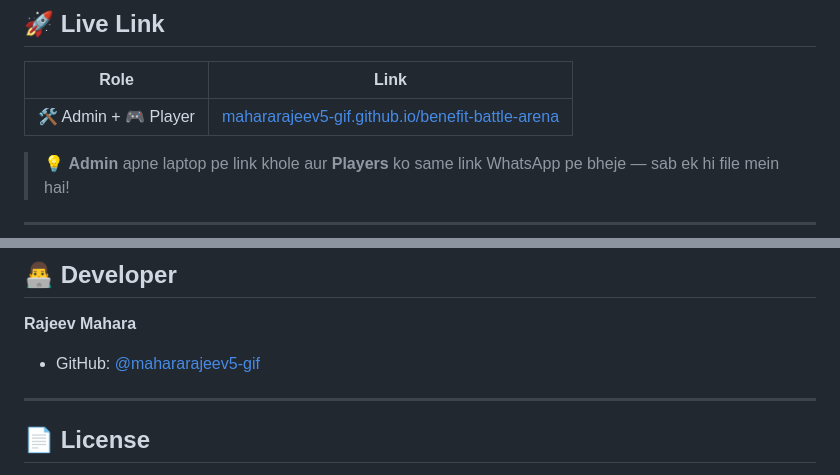
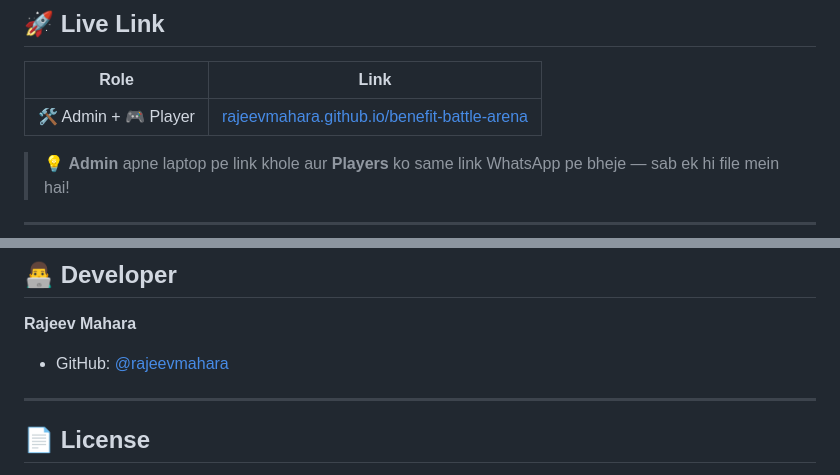
Before and after one commit to mahararajeev5-gif/benefit-battle-arena, a Markdown page: README.md, 2 parts joined by grey strips. GitHub-like rendering.

Commit message:
Update README.md
Update README with new GitHub username

```diff
--- a/README.md
+++ b/README.md
@@ -8,7 +8,7 @@
 
 | Role | Link |
 |------|------|
-| 🛠 Admin + 🎮 Player | [mahararajeev5-gif.github.io/benefit-battle-arena](https://mahararajeev5-gif.github.io/benefit-battle-arena/) |
+| 🛠 Admin + 🎮 Player | [rajeevmahara.github.io/benefit-battle-arena](rajeevmahara.github.io/benefit-battle-arena/) |
 
 > 💡 **Admin** apne laptop pe link khole aur **Players** ko same link WhatsApp pe bheje — sab ek hi file mein hai!
 
@@ -147,7 +147,7 @@ benefit-builder-default-rtdb
 ## 👨‍💻 Developer
 
 **Rajeev Mahara**
-- GitHub: [@mahararajeev5-gif](https://github.com/mahararajeev5-gif)
+- GitHub: [@rajeevmahara](https://github.com/rajeevmahara)
 
 ---
 
```
